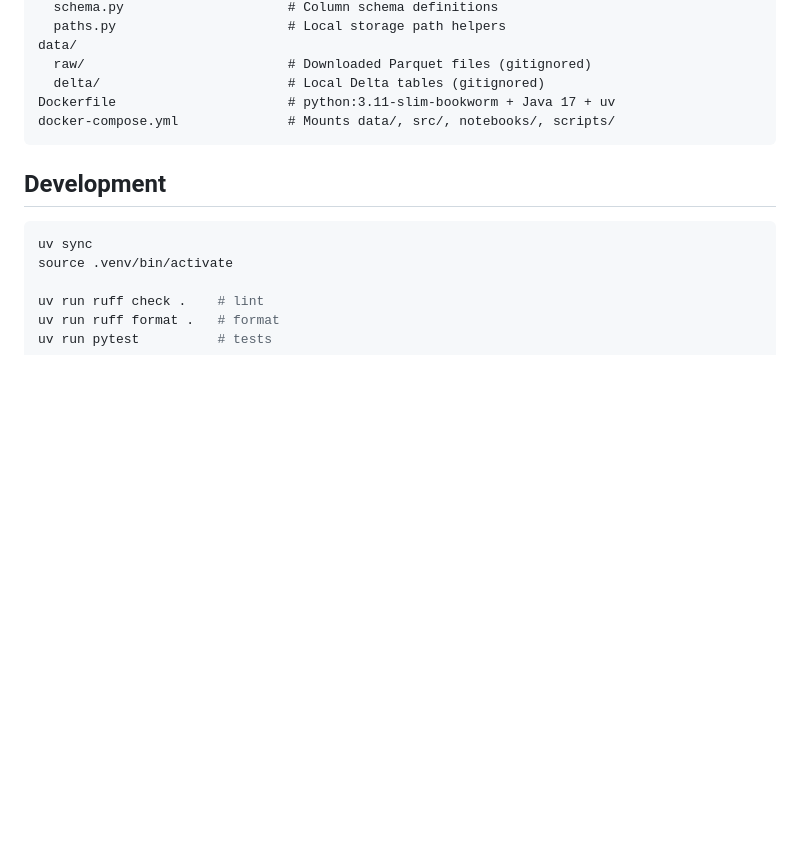
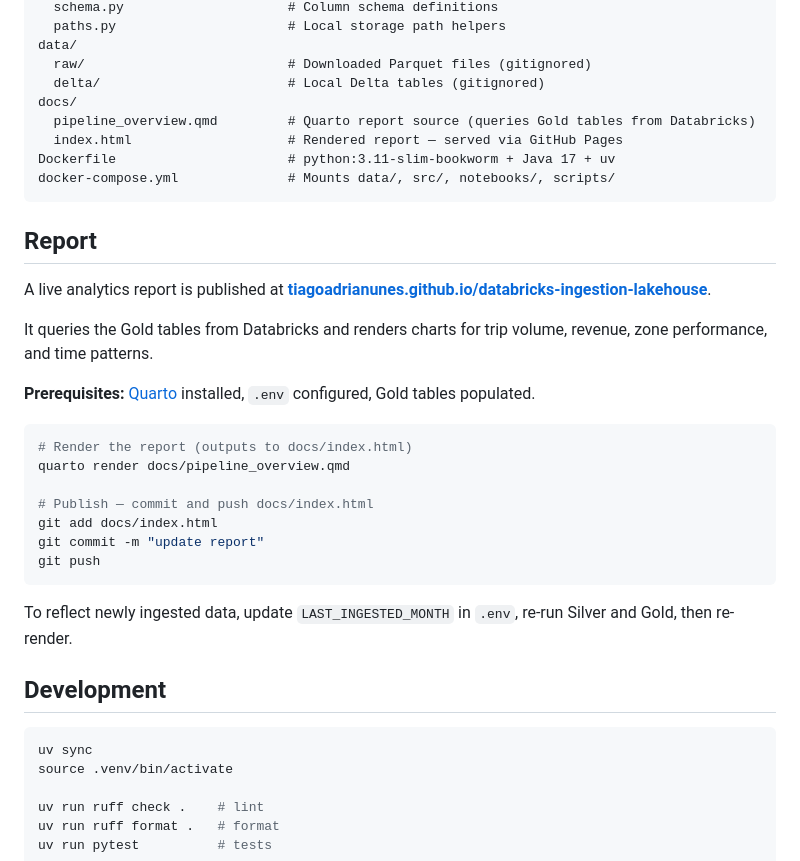
Before and after one commit to TiagoAdriaNunes/databricks-ingestion-lakehouse, a Markdown page: README.md, the part around one of its changes. GitHub-like rendering; blank space fills up the shorter version.

Commit message:
docs: Update README.md to include a live pipeline report link and detailed instructions for rendering the report using Quarto. Added new documentation files for the analytics report and prerequisites for setup.

````diff
--- a/README.md
+++ b/README.md
@@ -132,9 +134,32 @@ src/
 data/
   raw/                          # Downloaded Parquet files (gitignored)
   delta/                        # Local Delta tables (gitignored)
+docs/
+  pipeline_overview.qmd         # Quarto report source (queries Gold tables from Databricks)
+  index.html                    # Rendered report — served via GitHub Pages
 Dockerfile                      # python:3.11-slim-bookworm + Java 17 + uv
 docker-compose.yml              # Mounts data/, src/, notebooks/, scripts/
 ```
+
+## Report
+
+A live analytics report is published at **[tiagoadrianunes.github.io/databricks-ingestion-lakehouse](https://tiagoadrianunes.github.io/databricks-ingestion-lakehouse/)**.
+
+It queries the Gold tables from Databricks and renders charts for trip volume, revenue, zone performance, and time patterns.
+
+**Prerequisites:** [Quarto](https://quarto.org/docs/get-started/) installed, `.env` configured, Gold tables populated.
+
+```bash
+# Render the report (outputs to docs/index.html)
+quarto render docs/pipeline_overview.qmd
+
+# Publish — commit and push docs/index.html
+git add docs/index.html
+git commit -m "update report"
+git push
+```
+
+To reflect newly ingested data, update `LAST_INGESTED_MONTH` in `.env`, re-run Silver and Gold, then re-render.
 
 ## Development
 
````
Also changed, not shown: other parts of README.md (+2 -0 lines).
